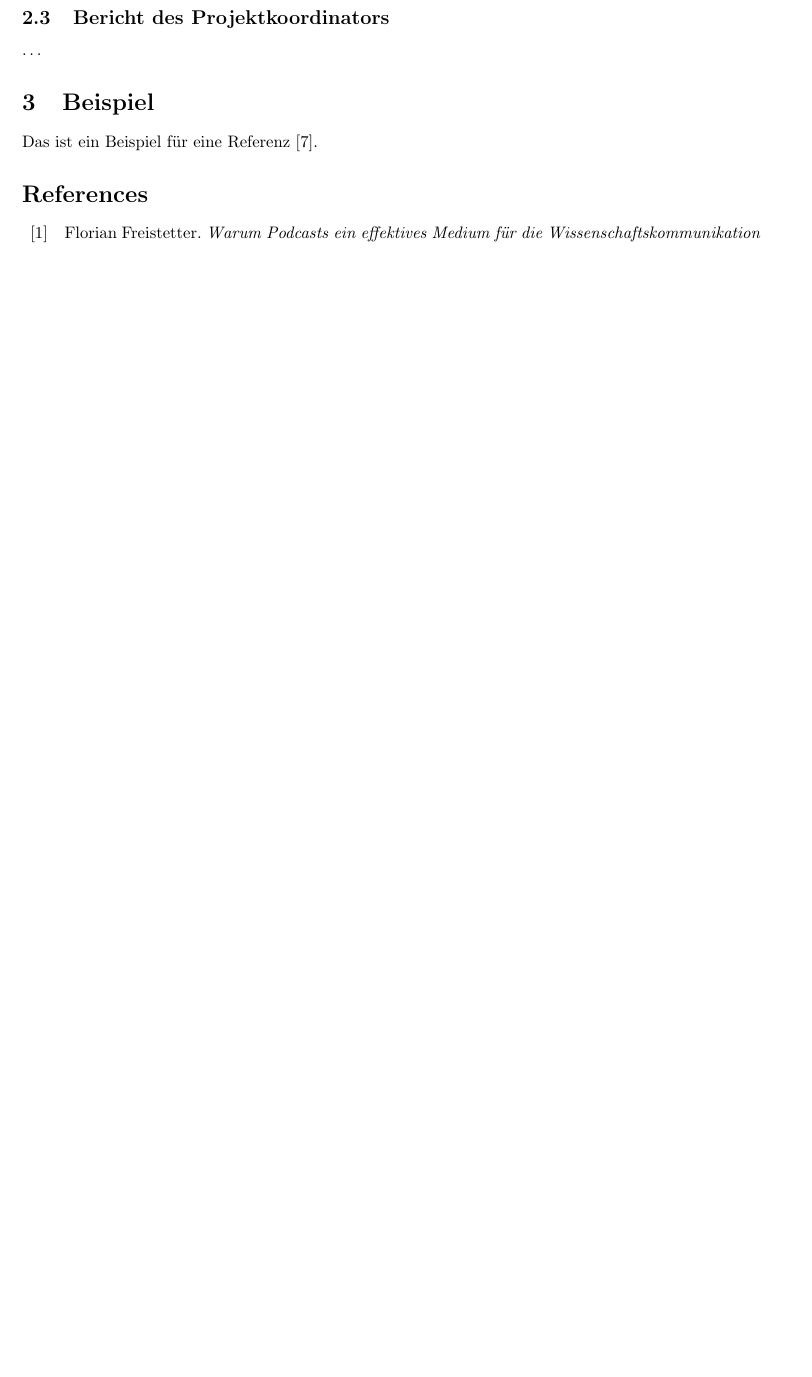
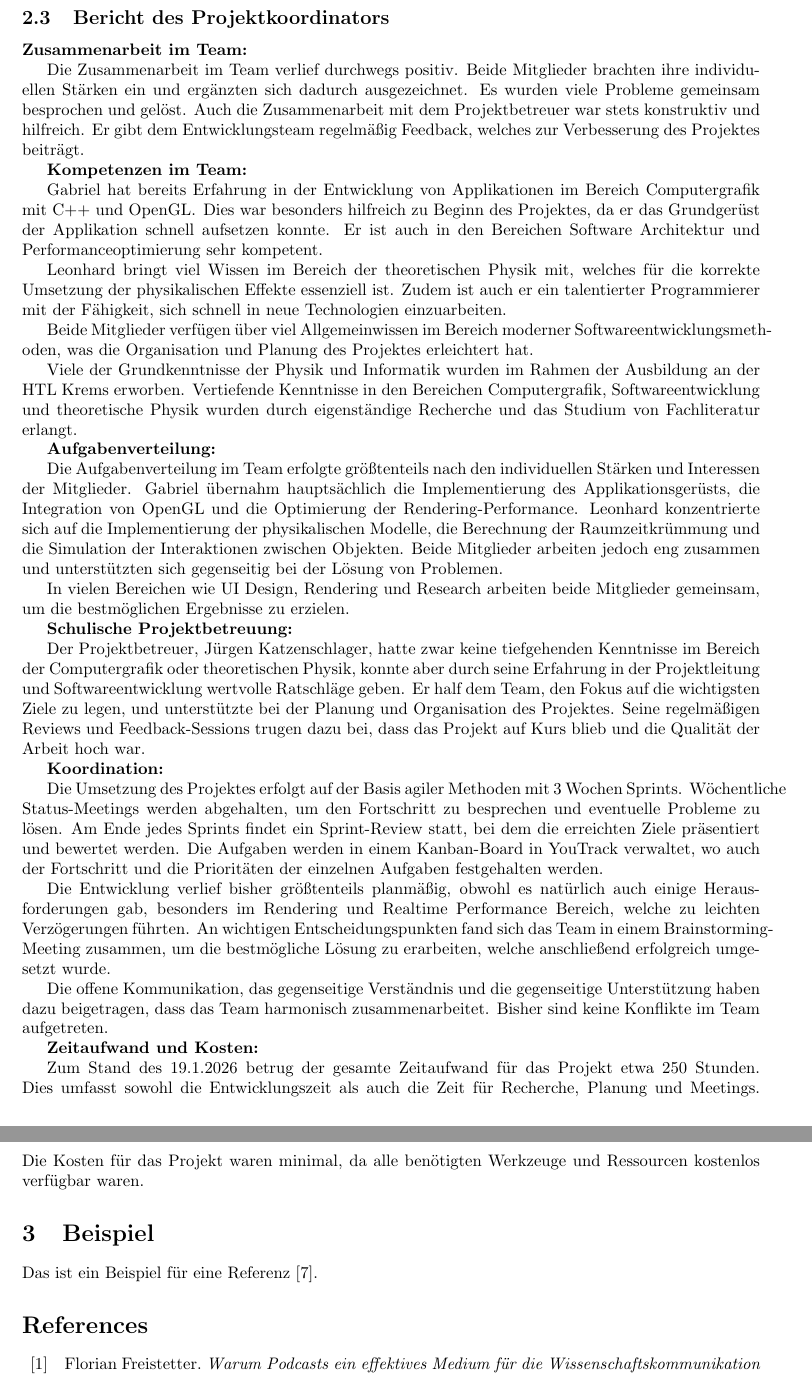
Before and after one commit to g-martin772/MoleHole, a LaTeX paper (docs/ji_documentation/main.tex, which reads docs/ji_documentation/report.tex): part of page 6 of 7 before the commit and two parts of pages 6 and 7 of 8 after it, the two joined at a grey line, cut so that both start at the same text, the shorter picture padded with empty space. Compiled offline with pdfLaTeX.

Commit message:
"Bericht des Projektkoordinators"

```diff
--- /dev/null
+++ b/docs/ji_documentation/report.tex
@@ -0,0 +1,72 @@
+\textbf{Zusammenarbeit im Team:}
+
+Die Zusammenarbeit im Team verlief durchwegs positiv.
+Beide Mitglieder brachten ihre individuellen Stärken ein und ergänzten sich dadurch ausgezeichnet.
+Es wurden viele Probleme gemeinsam besprochen und gelöst.
+Auch die Zusammenarbeit mit dem Projektbetreuer war stets konstruktiv und hilfreich.
+Er gibt dem Entwicklungsteam regelmäßig Feedback, welches zur Verbesserung des Projektes beiträgt.
+
+\textbf{Kompetenzen im Team:}
+
+Gabriel hat bereits Erfahrung in der Entwicklung von Applikationen im Bereich Computergrafik mit C++ und OpenGL\@.
+Dies war besonders hilfreich zu Beginn des Projektes, da er das Grundgerüst der Applikation schnell aufsetzen konnte.
+Er ist auch in den Bereichen Software Architektur und Performanceoptimierung sehr kompetent.
+
+Leonhard bringt viel Wissen im Bereich der theoretischen Physik mit,
+welches für die korrekte Umsetzung der physikalischen Effekte essenziell ist.
+Zudem ist auch er ein talentierter Programmierer mit der Fähigkeit, sich schnell in neue Technologien einzuarbeiten.
+
+Beide Mitglieder verfügen über viel Allgemeinwissen im Bereich moderner Softwareentwicklungsmethoden,
+was die Organisation und Planung des Projektes erleichtert hat.
+
+Viele der Grundkenntnisse der Physik und Informatik wurden im Rahmen der Ausbildung an der HTL Krems erworben.
+Vertiefende Kenntnisse in den Bereichen Computergrafik,
+Softwareentwicklung und theoretische Physik wurden durch eigenständige Recherche
+und das Studium von Fachliteratur erlangt.
+
+\textbf{Aufgabenverteilung:}
+
+Die Aufgabenverteilung im Team erfolgte größtenteils nach den individuellen Stärken und Interessen der Mitglieder.
+Gabriel übernahm hauptsächlich die Implementierung des Applikationsgerüsts,
+die Integration von OpenGL und die Optimierung der Rendering-Performance.
+Leonhard konzentrierte sich auf die Implementierung der physikalischen Modelle,
+die Berechnung der Raumzeitkrümmung und die Simulation der Interaktionen zwischen Objekten.
+Beide Mitglieder arbeiten jedoch eng zusammen und unterstützten sich gegenseitig bei der Lösung von Problemen.
+
+In vielen Bereichen wie UI Design, Rendering und Research arbeiten beide Mitglieder gemeinsam,
+um die bestmöglichen Ergebnisse zu erzielen.
+
+\textbf{Schulische Projektbetreuung:}
+
+Der Projektbetreuer, Jürgen Katzenschlager,
+hatte zwar keine tiefgehenden Kenntnisse im Bereich der Computergrafik oder theoretischen Physik,
+konnte aber durch seine Erfahrung in der Projektleitung und Softwareentwicklung wertvolle Ratschläge geben.
+Er half dem Team,
+den Fokus auf die wichtigsten Ziele zu legen, und unterstützte bei der Planung und Organisation des Projektes.
+Seine regelmäßigen Reviews und Feedback-Sessions trugen dazu bei,
+dass das Projekt auf Kurs blieb und die Qualität der Arbeit hoch war.
+
+\textbf{Koordination:}
+
+Die Umsetzung des Projektes erfolgt auf der Basis agiler Methoden mit 3 Wochen Sprints.
+Wöchentliche Status-Meetings werden abgehalten, um den Fortschritt zu besprechen und eventuelle Probleme zu lösen.
+Am Ende jedes Sprints findet ein Sprint-Review statt, bei dem die erreichten Ziele präsentiert und bewertet werden.
+Die Aufgaben werden in einem Kanban-Board in YouTrack verwaltet,
+wo auch der Fortschritt und die Prioritäten der einzelnen Aufgaben festgehalten werden.
+
+Die Entwicklung verlief bisher größtenteils planmäßig,
+obwohl es natürlich auch einige Herausforderungen gab,
+besonders im Rendering und Realtime Performance Bereich,
+welche zu leichten Verzögerungen führten.
+An wichtigen Entscheidungspunkten fand sich das Team in einem Brainstorming-Meeting zusammen,
+um die bestmögliche Lösung zu erarbeiten, welche anschließend erfolgreich umgesetzt wurde.
+
+Die offene Kommunikation, das gegenseitige Verständnis und die gegenseitige Unterstützung
+haben dazu beigetragen, dass das Team harmonisch zusammenarbeitet.
+Bisher sind keine Konflikte im Team aufgetreten.
+
+\textbf{Zeitaufwand und Kosten:}
+
+Zum Stand des 19.1.2026 betrug der gesamte Zeitaufwand für das Projekt etwa 250 Stunden.
+Dies umfasst sowohl die Entwicklungszeit als auch die Zeit für Recherche, Planung und Meetings.
+Die Kosten für das Projekt waren minimal, da alle benötigten Werkzeuge und Ressourcen kostenlos verfügbar waren.
```
Also changed, not shown: docs/ji_documentation/main.tex (+1 -5 lines), 1 other file.
